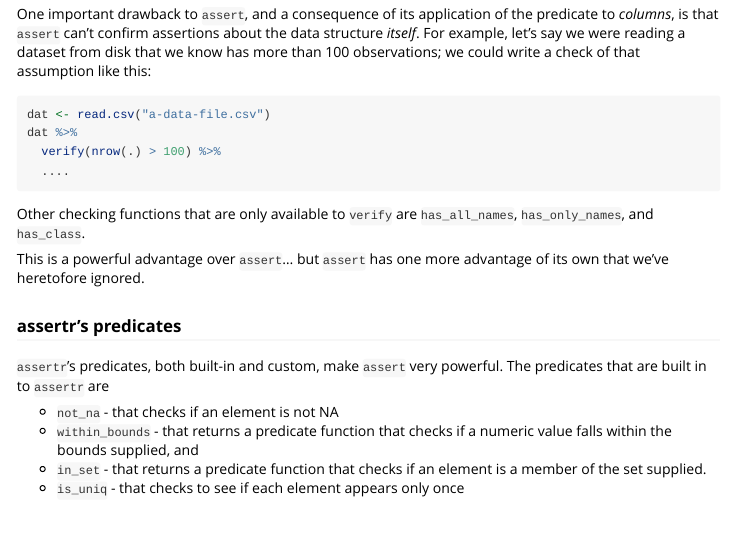
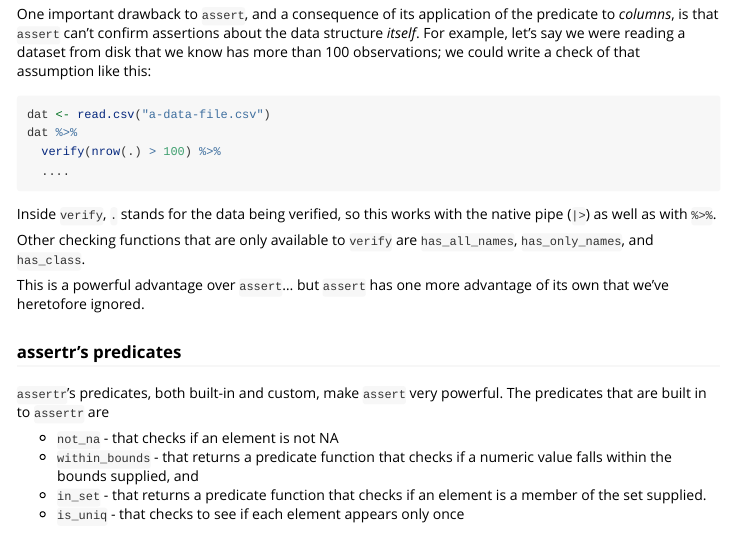
Before and after one commit to tonyfischetti/assertr, an R Markdown document (vignettes/assertr.Rmd): the page in a window 1100 px wide, from 3240 px down. Rendered offline with R 4.5, knitr and Pandoc, with nearby package versions.

Commit message:
support for other pipe

````diff
--- a/R/assertions.R
+++ b/R/assertions.R
@@ -696,7 +702,9 @@ verify <- function(data, expr, success_fun=success_continue,
   if(isTRUE(attr(data, "assertr_data_defective")))
     return(defect_fun(attr(data, "assertr_errors"), data, "verify", deparse.to.string(expr), NA, NA, description))
   # Use eval_tidy here to get the .data pronoun and all the eval_tidy benefits
-  logical.results <- rlang::eval_tidy(expr, data, parent.frame())
+  # `.` stands for the data, as it does in a magrittr pipeline, so that
+  # expressions like nrow(.) also work with the native pipe
+  logical.results <- rlang::eval_tidy(expr, data, rlang::env(parent.frame(), . = data))
   # NAs are very likely errors, and cause problems in the all() below.
   logical.results <- ifelse(is.na(logical.results), FALSE, logical.results)
 
--- a/vignettes/assertr.Rmd
+++ b/vignettes/assertr.Rmd
@@ -139,6 +139,9 @@ dat %>%
   verify(nrow(.) > 100) %>%
   ....
 ```
+
+Inside `verify`, `.` stands for the data being verified, so this works with
+the native pipe (`|>`) as well as with `%>%`.
 
 Other checking functions that are only available to `verify` are
 `has_all_names`, `has_only_names`, and `has_class`.
````
Also changed, not shown: R/assertions.R (6 more changed lines), 3 other files.
